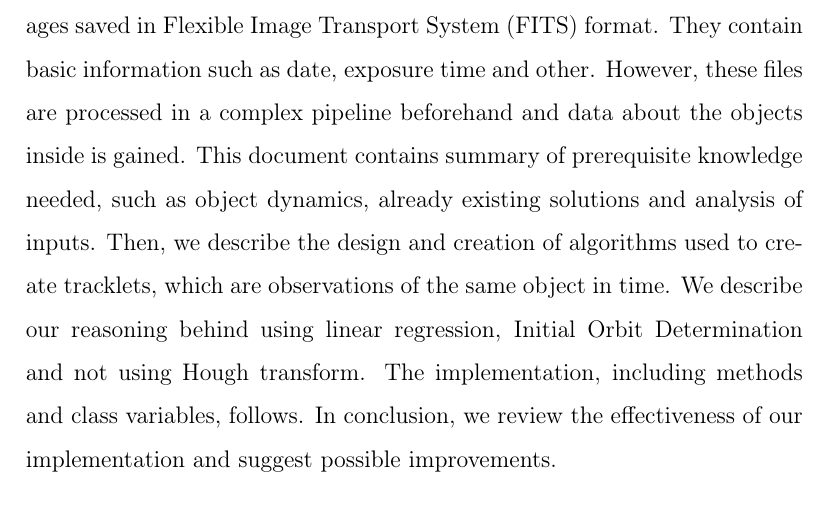
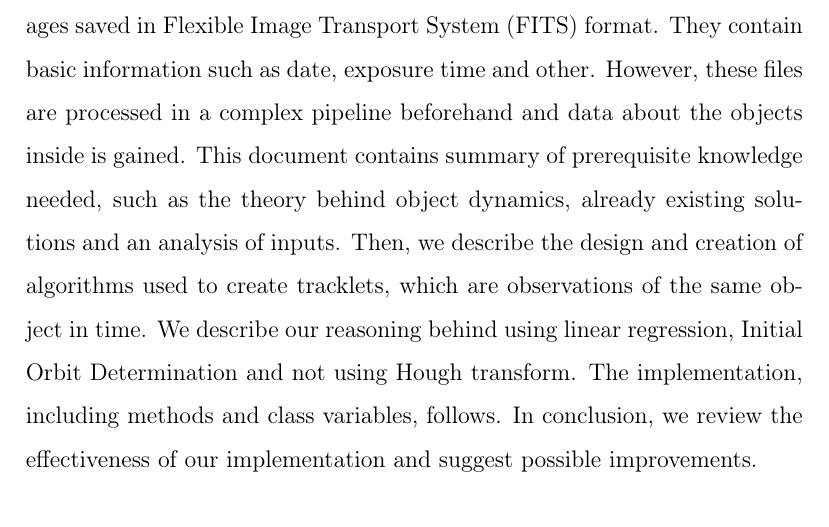
Before and after one commit to krajcovic46/tracklets, a LaTeX thesis (latex_project/main.tex): part of page 7 of 75, cut so that both start at the same text. Compiled offline with pdfLaTeX.

Commit message:
document progress

```diff
--- a/latex_project/main.tex
+++ b/latex_project/main.tex
@@ -170,7 +170,7 @@ I would like to thank my supervisor, prof. RNDr. Roman Ďurikovič, PhD. for all
 \vfill\eject
 
 \chapter*{Abstract}\label{chap:abstract_en}
-Astronomical observations of a specific portion of the night sky produce images saved in Flexible Image Transport System (FITS) format. They contain basic information such as date, exposure time and other. However, these files are processed in a complex pipeline beforehand and data about the objects inside is gained. This document contains summary of prerequisite knowledge needed, such as object dynamics, already existing solutions and analysis of inputs. Then, we describe the design and creation of algorithms used to create tracklets, which are observations of the same object in time. We describe our reasoning behind using linear regression, Initial Orbit Determination and not using Hough transform. The implementation, including methods and class variables, follows. In conclusion, we review the effectiveness of our implementation and suggest possible improvements.
+Astronomical observations of a specific portion of the night sky produce images saved in Flexible Image Transport System (FITS) format. They contain basic information such as date, exposure time and other. However, these files are processed in a complex pipeline beforehand and data about the objects inside is gained. This document contains summary of prerequisite knowledge needed, such as the theory behind object dynamics, already existing solutions and an analysis of inputs. Then, we describe the design and creation of algorithms used to create tracklets, which are observations of the same object in time. We describe our reasoning behind using linear regression, Initial Orbit Determination and not using Hough transform. The implementation, including methods and class variables, follows. In conclusion, we review the effectiveness of our implementation and suggest possible improvements.
 
 ~\\
 Keywords: space debris, observation, tracklet
```
Also changed, not shown: 2 other files.
